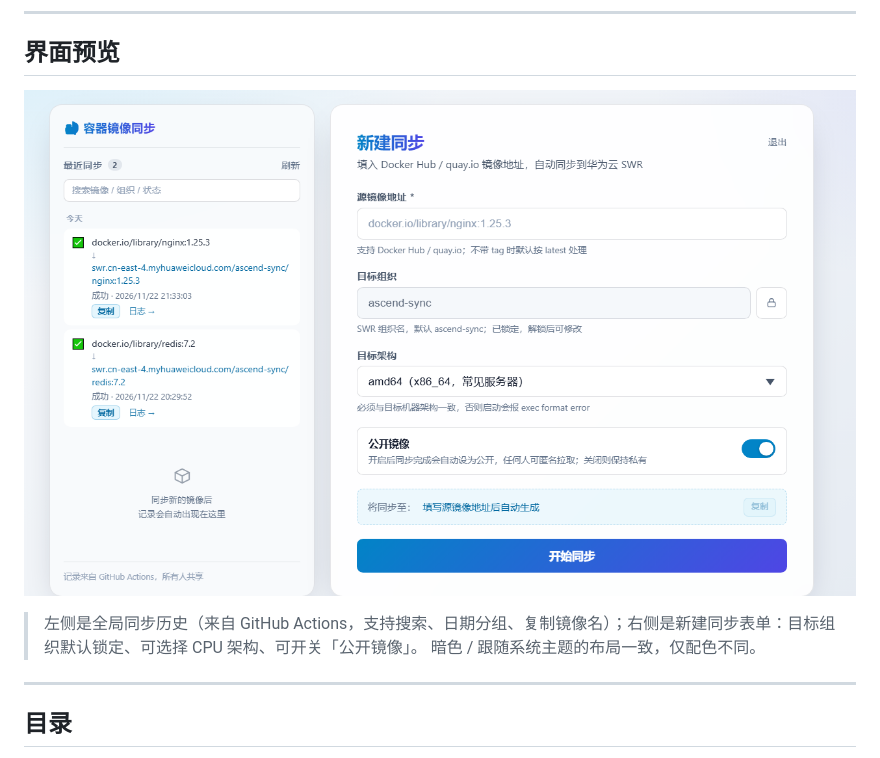
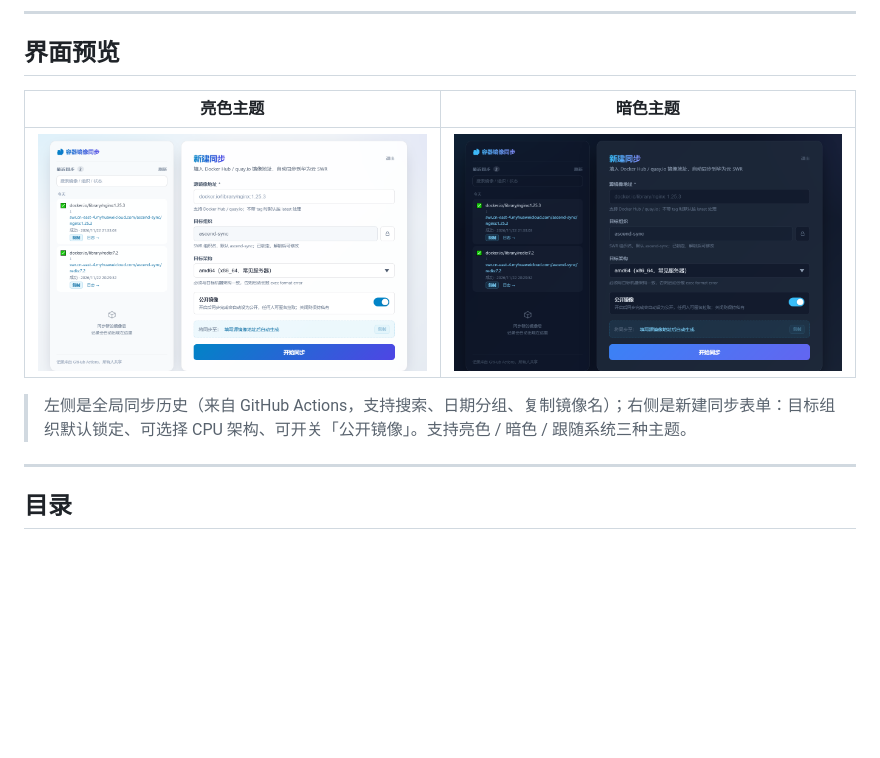
Before and after one commit to Jason0816/dockerImageSync, a Markdown page: README.md, the part around the change. GitHub-like rendering; pictures changed too: docs/preview-dark.png (added); blank space fills up the shorter version.

Commit message:
docs: add dark theme screenshot, show both themes side by side

```diff
--- a/README.md
+++ b/README.md
@@ -19,10 +19,11 @@
 
 ## 界面预览
 
-![界面预览（亮色主题）](docs/preview-light.png)
+| 亮色主题 | 暗色主题 |
+|:---:|:---:|
+| ![亮色主题](docs/preview-light.png) | ![暗色主题](docs/preview-dark.png) |
 
-> 左侧是全局同步历史（来自 GitHub Actions，支持搜索、日期分组、复制镜像名）；右侧是新建同步表单：目标组织默认锁定、可选择 CPU 架构、可开关「公开镜像」。
-> 暗色 / 跟随系统主题的布局一致，仅配色不同。
+> 左侧是全局同步历史（来自 GitHub Actions，支持搜索、日期分组、复制镜像名）；右侧是新建同步表单：目标组织默认锁定、可选择 CPU 架构、可开关「公开镜像」。支持亮色 / 暗色 / 跟随系统三种主题。
 
 ---
 
```
